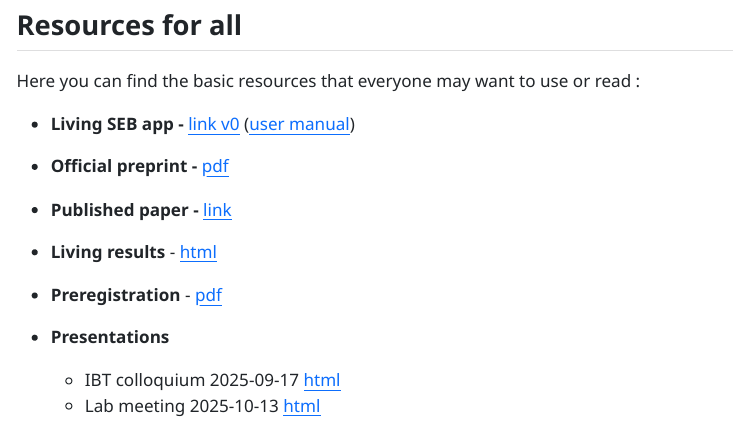
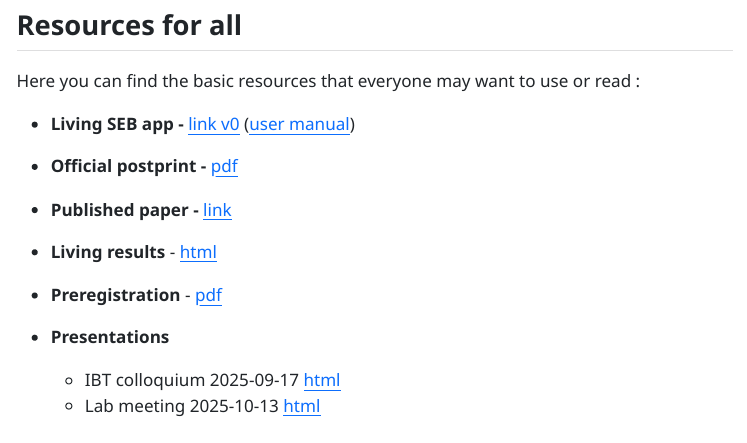
Before and after one commit to feracotommaso/living_SEB_review, a Quarto document (index.Qmd): the page in a window 1100 px wide, from 210 px down. The pictures show the output file index.html that the author committed with the source, opened offline; menus at the side of the page are left out; long lines of code are wrapped.

Commit message:
link fix

```diff
--- a/R/apa.txt
+++ b/R/apa.txt
@@ -1 +1 @@
-Feraco, T., Calderan, M. & Pellegrino G. (2025). The Living SEB Skills Project: A Living Resource for Review and Meta-Analysis of Social, Emotional, and Behavioral Skills. *European Journal of Personality*. https://doi.org/10.1177/08902070261467477
+Feraco, T., Calderan, M. & Pellegrino G. (2026). The Living SEB Skills Project: A Living Resource for Review and Meta-Analysis of Social, Emotional, and Behavioral Skills. *European Journal of Personality*. https://doi.org/10.1177/08902070261467477
--- a/index.Qmd
+++ b/index.Qmd
@@ -22,7 +22,7 @@ Here you can find the basic resources that everyone may want to use or read :
 
 -   **Living SEB app -** [link v0](https://feracotommaso.github.io/living_SEB_review/shiny-app.html) ([user manual](https://feracotommaso.github.io/living_SEB_review/appManual/livingSEBapp_manual.pdf))
 
--   **Official preprint -** [pdf](https://doi.org/10.31234/osf.io/ewvuf_v1)
+-   **Official postprint -** [pdf](https://doi.org/10.31234/osf.io/ewvuf_v2)
 
 -   **Published paper -** [link](https://doi.org/10.1177/08902070261467477)
 
```
Also changed, not shown: README.html, README.md, index.html.
